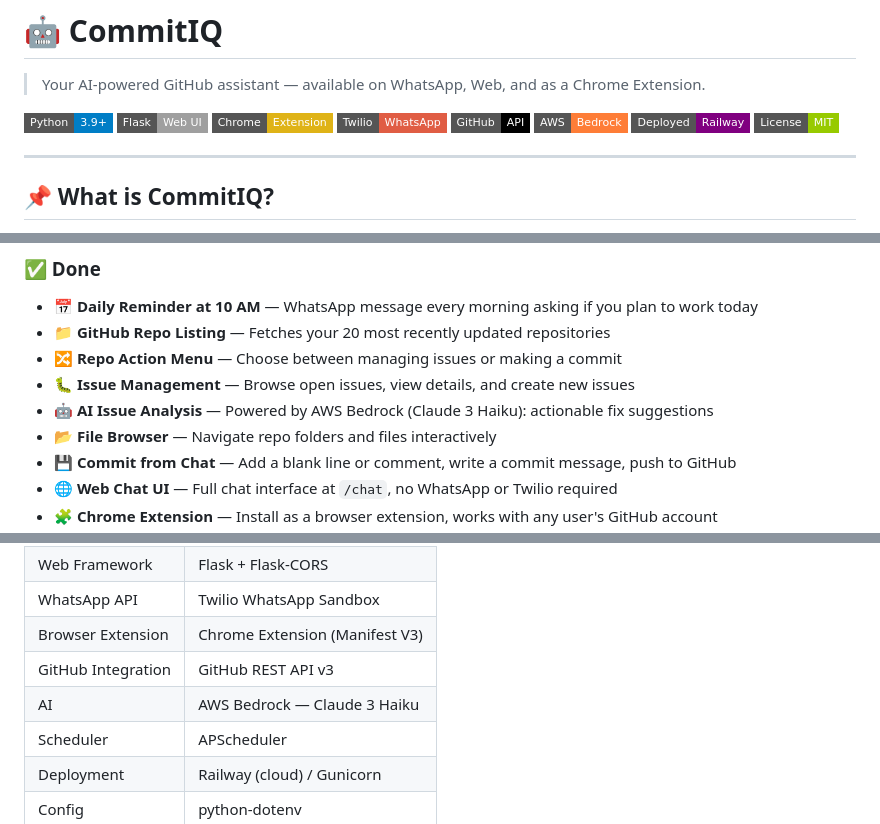
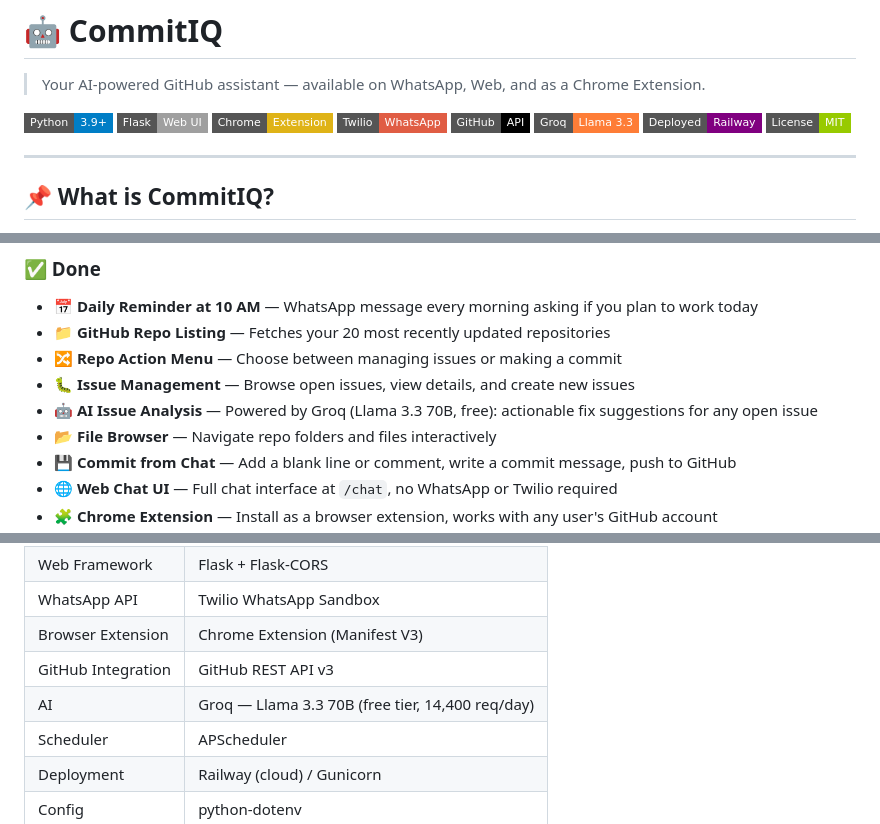
Before and after one commit to debashish-datascience1/commitiq, a Markdown page: README.md, 3 parts joined by grey strips. GitHub-like rendering; badges without logos.

```diff
--- a/README.md
+++ b/README.md
@@ -7,7 +7,7 @@
 [![Chrome Extension](https://img.shields.io/badge/Chrome-Extension-yellow?style=flat-square&logo=googlechrome)](https://developer.chrome.com/docs/extensions/)
 [![Twilio](https://img.shields.io/badge/Twilio-WhatsApp-red?style=flat-square&logo=twilio)](https://twilio.com)
 [![GitHub API](https://img.shields.io/badge/GitHub-API-black?style=flat-square&logo=github)](https://docs.github.com/en/rest)
-[![AWS Bedrock](https://img.shields.io/badge/AWS-Bedrock-orange?style=flat-square&logo=amazonaws)](https://aws.amazon.com/bedrock/)
+[![Groq](https://img.shields.io/badge/Groq-Llama%203.3-orange?style=flat-square&logo=groq)](https://groq.com)
 [![Railway](https://img.shields.io/badge/Deployed-Railway-purple?style=flat-square&logo=railway)](https://railway.app)
 [![License](https://img.shields.io/badge/License-MIT-green?style=flat-square)](LICENSE)
 
@@ -31,7 +31,7 @@ It works across **three interfaces**:
 - 📁 **GitHub Repo Listing** — Fetches your 20 most recently updated repositories
 - 🔀 **Repo Action Menu** — Choose between managing issues or making a commit
 - 🐛 **Issue Management** — Browse open issues, view details, and create new issues
-- 🤖 **AI Issue Analysis** — Powered by AWS Bedrock (Claude 3 Haiku): actionable fix suggestions
+- 🤖 **AI Issue Analysis** — Powered by Groq (Llama 3.3 70B, free): actionable fix suggestions for any open issue
 - 📂 **File Browser** — Navigate repo folders and files interactively
 - 💾 **Commit from Chat** — Add a blank line or comment, write a commit message, push to GitHub
 - 🌐 **Web Chat UI** — Full chat interface at `/chat`, no WhatsApp or Twilio required
@@ -86,7 +86,7 @@ commitiq/
 | WhatsApp API | Twilio WhatsApp Sandbox |
 | Browser Extension | Chrome Extension (Manifest V3) |
 | GitHub Integration | GitHub REST API v3 |
-| AI | AWS Bedrock — Claude 3 Haiku |
+| AI | Groq — Llama 3.3 70B (free tier, 14,400 req/day) |
 | Scheduler | APScheduler |
 | Deployment | Railway (cloud) / Gunicorn |
 | Config | python-dotenv |
```
Also changed, not shown: other parts of README.md (+5 -11 lines).
